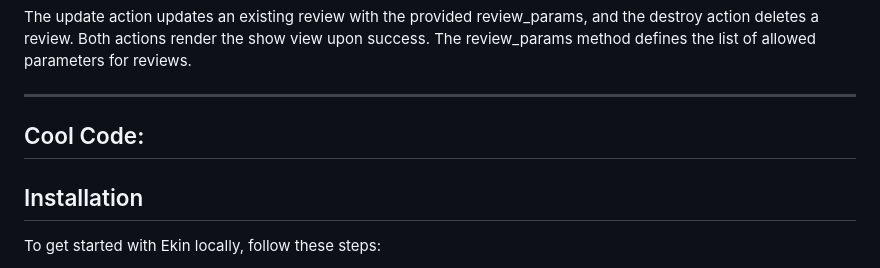
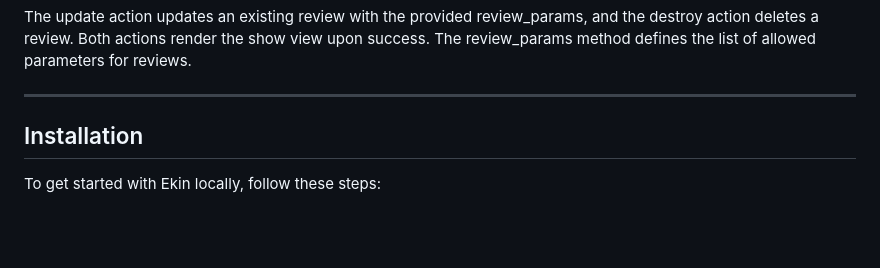
Before and after one commit to andrehanna8/Ekin, a Markdown page: README.md, the part around the change. GitHub-like rendering; folded sections open; blank space fills up the shorter version.

```diff
--- a/README.md
+++ b/README.md
@@ -380,9 +380,6 @@ The update action updates an existing review with the provided review_params, an
 
 ----
 
-## Cool Code:
-
-
 
 ## Installation
 
```
